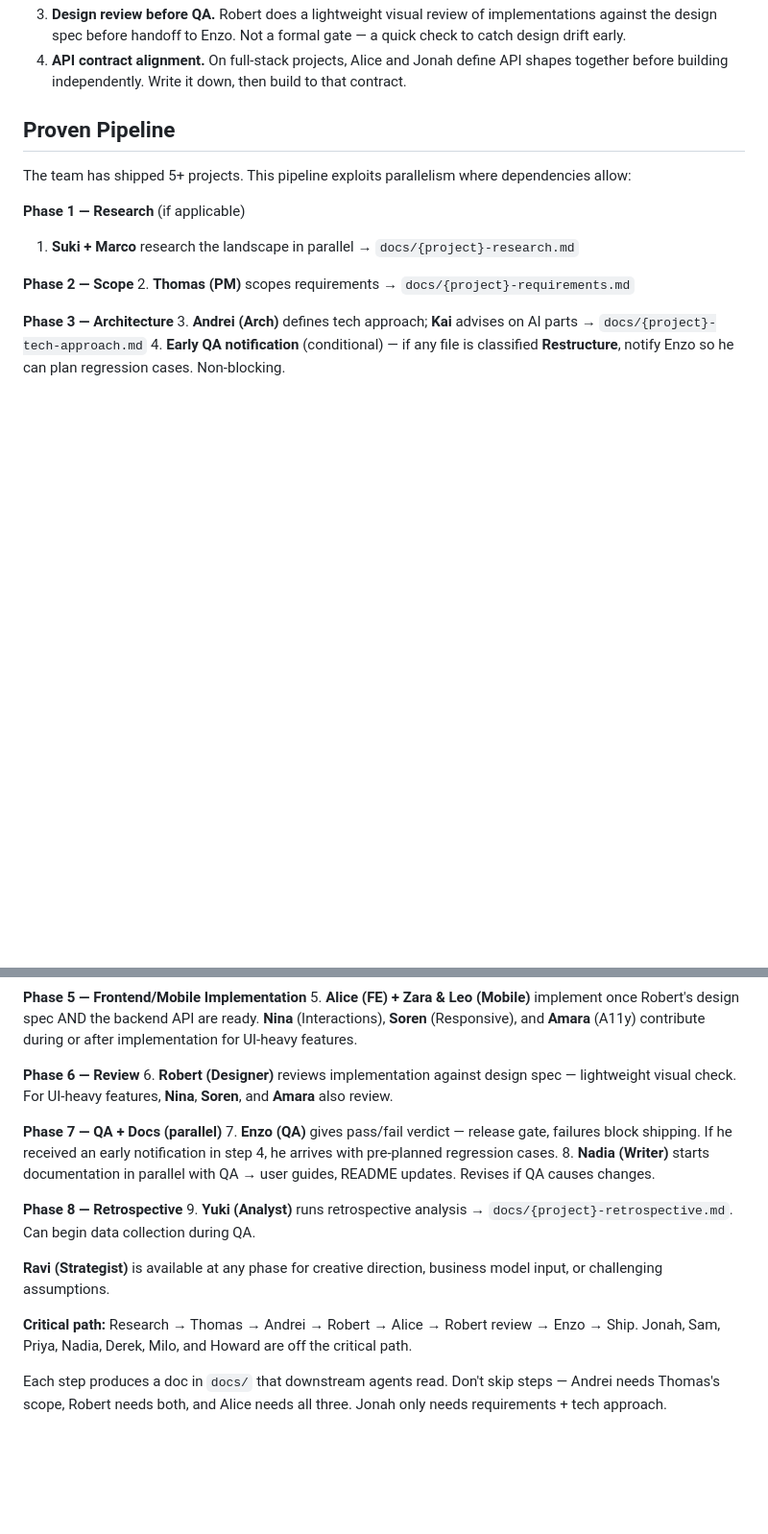
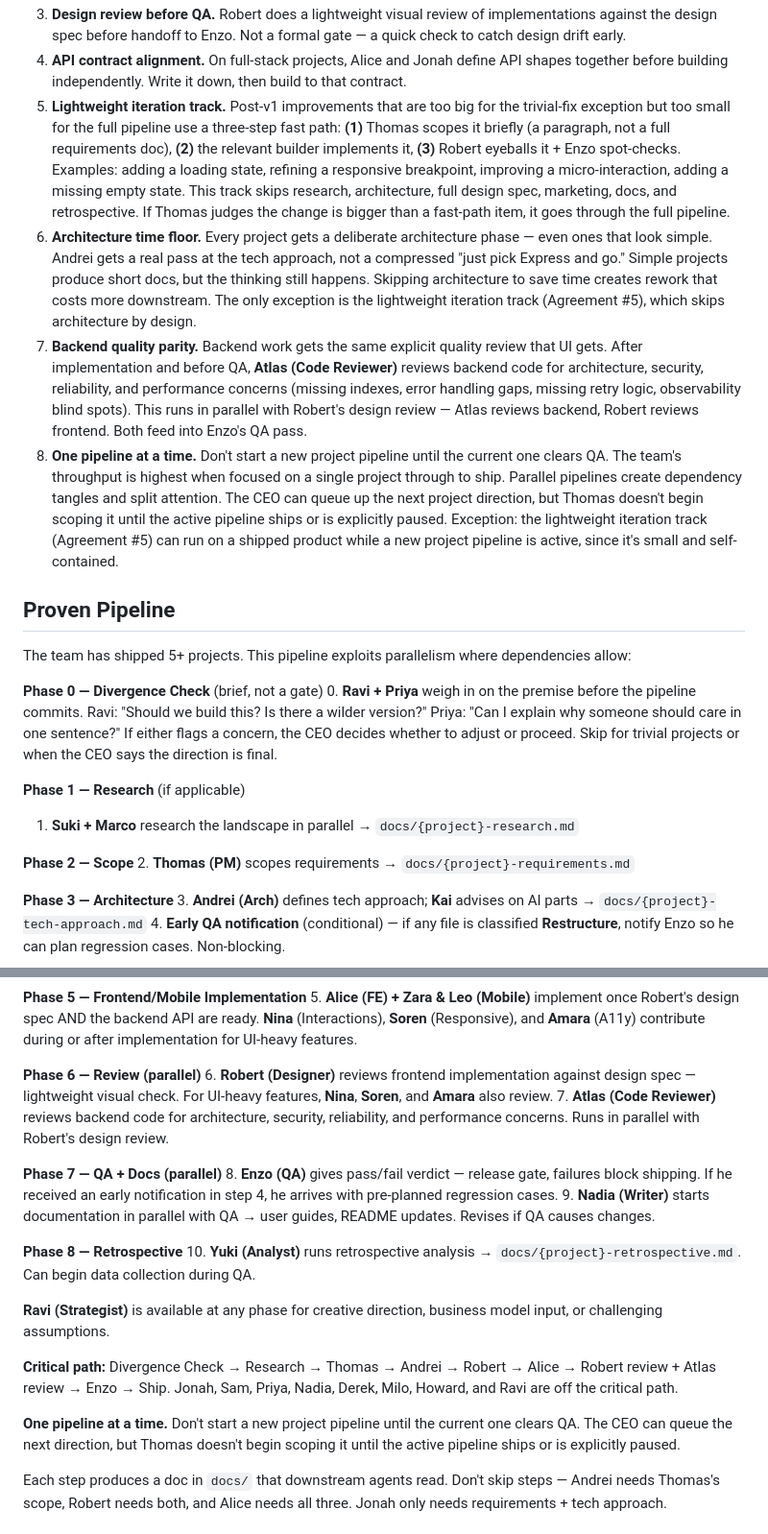
Before and after one commit to Sherlock-Labs/teamhq, a Markdown page: CLAUDE.md, 2 parts joined by grey strips. Shown at 96% size. GitHub-like rendering; blank space fills up the shorter version.

```diff
--- a/CLAUDE.md
+++ b/CLAUDE.md
@@ -107,9 +109,16 @@ These were established in Charter Meeting #1 and are binding for all team operat
 3. **Design review before QA.** Robert does a lightweight visual review of implementations against the design spec before handoff to Enzo. Not a formal gate — a quick check to catch design drift early.
 4. **API contract alignment.** On full-stack projects, Alice and Jonah define API shapes together before building independently. Write it down, then build to that contract.
+5. **Lightweight iteration track.** Post-v1 improvements that are too big for the trivial-fix exception but too small for the full pipeline use a three-step fast path: **(1)** Thomas scopes it briefly (a paragraph, not a full requirements doc), **(2)** the relevant builder implements it, **(3)** Robert eyeballs it + Enzo spot-checks. Examples: adding a loading state, refining a responsive breakpoint, improving a micro-interaction, adding a missing empty state. This track skips research, architecture, full design spec, marketing, docs, and retrospective. If Thomas judges the change is bigger than a fast-path item, it goes through the full pipeline.
+6. **Architecture time floor.** Every project gets a deliberate architecture phase — even ones that look simple. Andrei gets a real pass at the tech approach, not a compressed "just pick Express and go." Simple projects produce short docs, but the thinking still happens. Skipping architecture to save time creates rework that costs more downstream. The only exception is the lightweight iteration track (Agreement #5), which skips architecture by design.
+7. **Backend quality parity.** Backend work gets the same explicit quality review that UI gets. After implementation and before QA, **Atlas (Code Reviewer)** reviews backend code for architecture, security, reliability, and performance concerns (missing indexes, error handling gaps, missing retry logic, observability blind spots). This runs in parallel with Robert's design review — Atlas reviews backend, Robert reviews frontend. Both feed into Enzo's QA pass.
+8. **One pipeline at a time.** Don't start a new project pipeline until the current one clears QA. The team's throughput is highest when focused on a single project through to ship. Parallel pipelines create dependency tangles and split attention. The CEO can queue up the next project direction, but Thomas doesn't begin scoping it until the active pipeline ships or is explicitly paused. Exception: the lightweight iteration track (Agreement #5) can run on a shipped product while a new project pipeline is active, since it's small and self-contained.
 
 ## Proven Pipeline
 
 The team has shipped 5+ projects. This pipeline exploits parallelism where dependencies allow:
+
+**Phase 0 — Divergence Check** (brief, not a gate)
+0. **Ravi + Priya** weigh in on the premise before the pipeline commits. Ravi: "Should we build this? Is there a wilder version?" Priya: "Can I explain why someone should care in one sentence?" If either flags a concern, the CEO decides whether to adjust or proceed. Skip for trivial projects or when the CEO says the direction is final.
 
 **Phase 1 — Research** (if applicable)
 1. **Suki + Marco** research the landscape in parallel → `docs/{project}-research.md`
@@ -133,19 +142,22 @@ After Andrei finishes, these run simultaneously — they don't depend on each ot
 **Phase 5 — Frontend/Mobile Implementation**
 5. **Alice (FE) + Zara & Leo (Mobile)** implement once Robert's design spec AND the backend API are ready. **Nina** (Interactions), **Soren** (Responsive), and **Amara** (A11y) contribute during or after implementation for UI-heavy features.
 
-**Phase 6 — Review**
-6. **Robert (Designer)** reviews implementation against design spec — lightweight visual check. For UI-heavy features, **Nina**, **Soren**, and **Amara** also review.
+**Phase 6 — Review (parallel)**
+6. **Robert (Designer)** reviews frontend implementation against design spec — lightweight visual check. For UI-heavy features, **Nina**, **Soren**, and **Amara** also review.
+7. **Atlas (Code Reviewer)** reviews backend code for architecture, security, reliability, and performance concerns. Runs in parallel with Robert's design review.
 
 **Phase 7 — QA + Docs (parallel)**
-7. **Enzo (QA)** gives pass/fail verdict — release gate, failures block shipping. If he received an early notification in step 4, he arrives with pre-planned regression cases.
-8. **Nadia (Writer)** starts documentation in parallel with QA → user guides, README updates. Revises if QA causes changes.
+8. **Enzo (QA)** gives pass/fail verdict — release gate, failures block shipping. If he received an early notification in step 4, he arrives with pre-planned regression cases.
+9. **Nadia (Writer)** starts documentation in parallel with QA → user guides, README updates. Revises if QA causes changes.
 
 **Phase 8 — Retrospective**
-9. **Yuki (Analyst)** runs retrospective analysis → `docs/{project}-retrospective.md`. Can begin data collection during QA.
+10. **Yuki (Analyst)** runs retrospective analysis → `docs/{project}-retrospective.md`. Can begin data collection during QA.
 
 **Ravi (Strategist)** is available at any phase for creative direction, business model input, or challenging assumptions.
 
-**Critical path:** Research → Thomas → Andrei → Robert → Alice → Robert review → Enzo → Ship. Jonah, Sam, Priya, Nadia, Derek, Milo, and Howard are off the critical path.
+**Critical path:** Divergence Check → Research → Thomas → Andrei → Robert → Alice → Robert review + Atlas review → Enzo → Ship. Jonah, Sam, Priya, Nadia, Derek, Milo, Howard, and Ravi are off the critical path.
+
+**One pipeline at a time.** Don't start a new project pipeline until the current one clears QA. The CEO can queue the next direction, but Thomas doesn't begin scoping it until the active pipeline ships or is explicitly paused.
 
 Each step produces a doc in `docs/` that downstream agents read. Don't skip steps — Andrei needs Thomas's scope, Robert needs both, and Alice needs all three. Jonah only needs requirements + tech approach.
 
```
Also changed, not shown: other parts of CLAUDE.md (+14 -12 lines).
